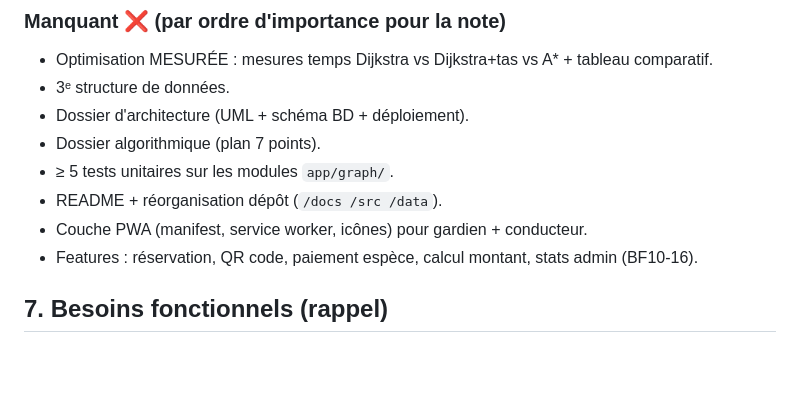
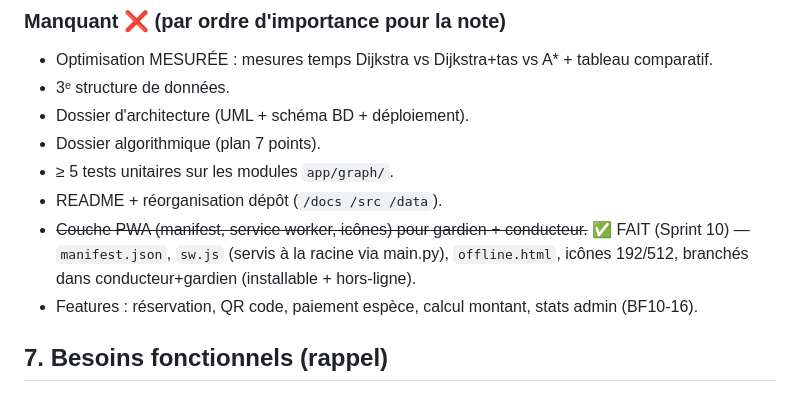
Before and after one commit to Mathieu-35/Smart_Parking_2035, a Markdown page: docs/CONTEXTE_PROJET.md, the part around one of its changes. Drawn GitHub-style; blank space fills up the shorter version.

Commit message:
docs : Sprint 10 termine (PWA installable + hors-ligne)
Co-Authored-By: Claude Opus 4.7 <noreply@anthropic.com>

```diff
--- a/docs/CONTEXTE_PROJET.md
+++ b/docs/CONTEXTE_PROJET.md
@@ -93,7 +93,7 @@ Exigences obligatoires :
 - Dossier algorithmique (plan 7 points).
 - ≥ 5 tests unitaires sur les modules `app/graph/`.
 - README + réorganisation dépôt (`/docs /src /data`).
-- Couche PWA (manifest, service worker, icônes) pour gardien + conducteur.
+- ~~Couche PWA (manifest, service worker, icônes) pour gardien + conducteur.~~ ✅ FAIT (Sprint 10) — `manifest.json`, `sw.js` (servis à la racine via main.py), `offline.html`, icônes 192/512, branchés dans conducteur+gardien (installable + hors-ligne).
 - Features : réservation, QR code, paiement espèce, calcul montant, stats admin (BF10-16).
 
 ## 7. Besoins fonctionnels (rappel)
```
Also changed, not shown: other parts of docs/CONTEXTE_PROJET.md (+1 -1 lines).
